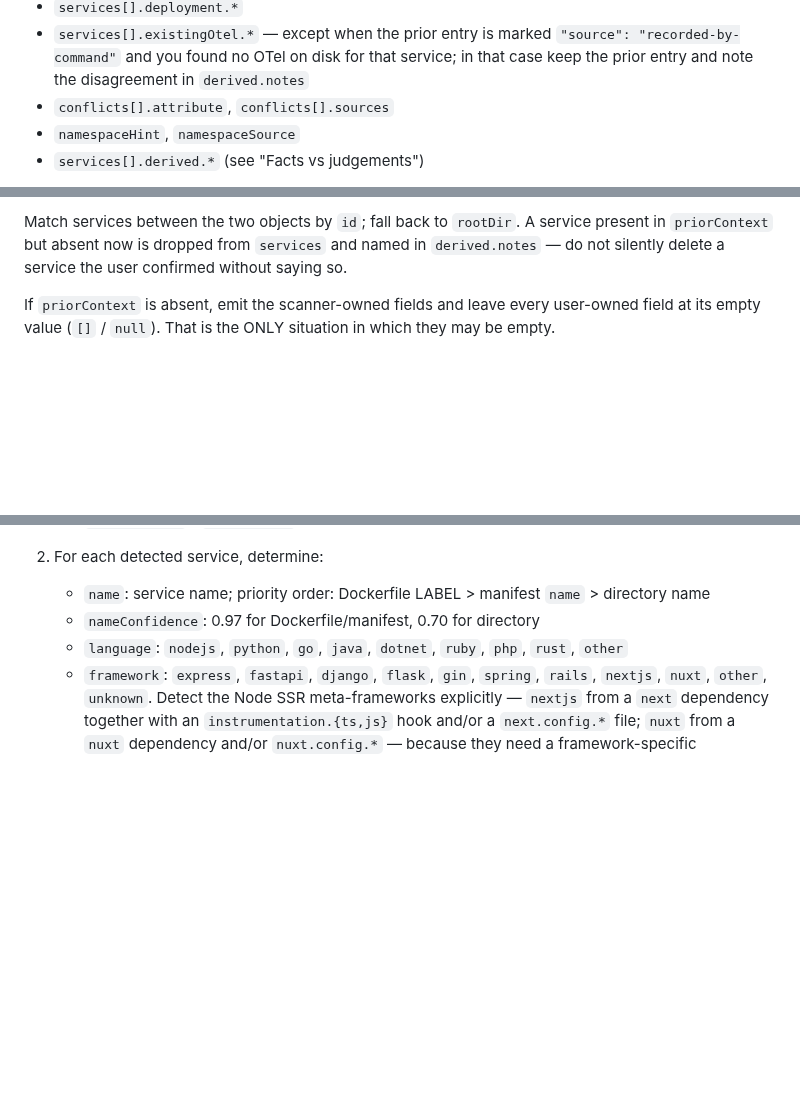
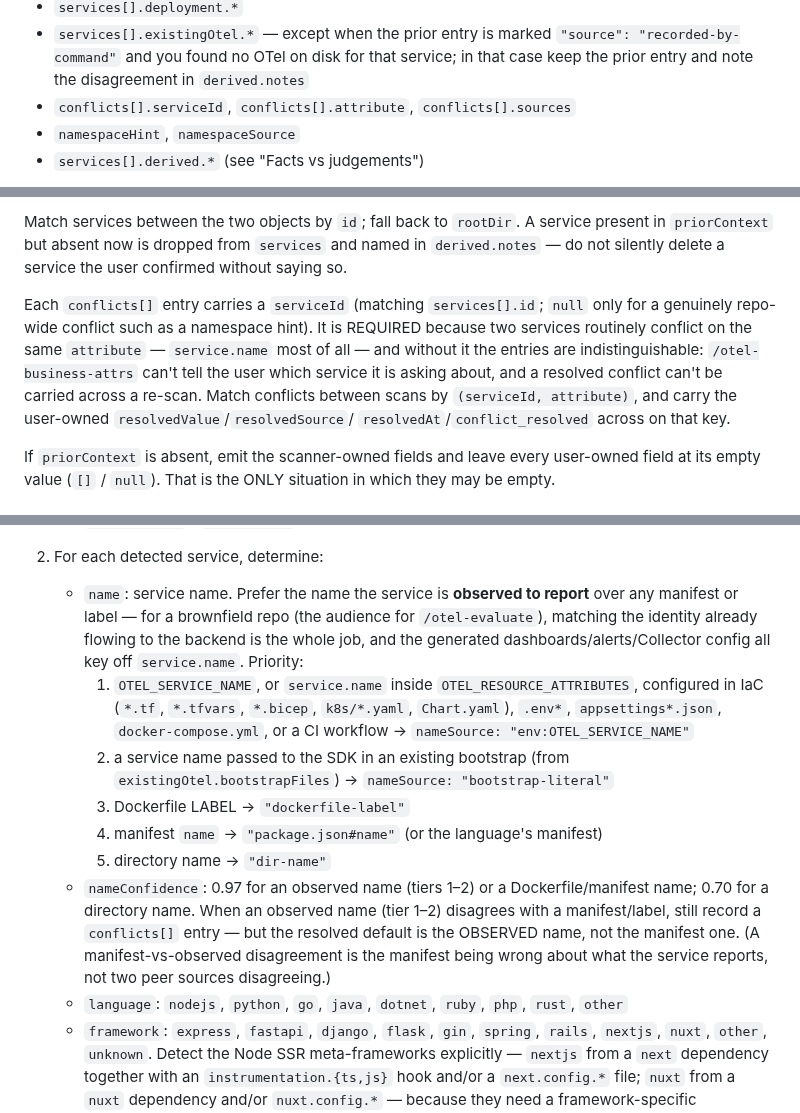
Before and after one commit to radra23/otel-as-code-plugin, a Markdown page: agents/repo-context-scanner.md, 3 parts joined by grey strips. Drawn GitHub-style; blank space fills up the shorter version.

Commit message:
fix(scanner): observed service name over manifest; serviceId on conflicts (#57, #58) (#72)
- #57: the name-priority rule (Dockerfile LABEL > manifest > dir) never considered
  the name the service actually REPORTS, so brownfield services were named from
  package.json at 0.97 confidence while every span in the backend carried a
  different OTEL_SERVICE_NAME — and the generated dashboards then queried a series
  that does not exist, silently. Add two tiers above the manifest: an OTEL_SERVICE_NAME
  / OTEL_RESOURCE_ATTRIBUTES service.name configured in IaC/.env/appsettings/compose/CI
  (nameSource env:OTEL_SERVICE_NAME), and a name passed to the SDK in an existing
  bootstrap (bootstrap-literal). When an observed name disagrees with a manifest, the
  resolved default is the observed name, not the manifest.
- #58: conflicts[] had no serviceId, so in a multi-service repo two services'
  conflicts on the same attribute (service.name, routinely) were indistinguishable —
  /otel-business-attrs couldn't say which service it was asking about, and a resolved
  conflict couldn't be carried across a re-scan. Add serviceId (matches services[].id,
  null for repo-wide), and match conflicts across scans by (serviceId, attribute).

```diff
--- a/agents/repo-context-scanner.md
+++ b/agents/repo-context-scanner.md
@@ -33,7 +33,7 @@ the repo, and a fresh read is by definition more current:
 - `services[].existingOtel.*` — except when the prior entry is marked
   `"source": "recorded-by-command"` and you found no OTel on disk for that service; in that
   case keep the prior entry and note the disagreement in `derived.notes`
-- `conflicts[].attribute`, `conflicts[].sources`
+- `conflicts[].serviceId`, `conflicts[].attribute`, `conflicts[].sources`
 - `namespaceHint`, `namespaceSource`
 - `services[].derived.*` (see "Facts vs judgements")
 
@@ -53,6 +53,14 @@ These exist only because a human answered a question:
 Match services between the two objects by `id`; fall back to `rootDir`. A service present in
 `priorContext` but absent now is dropped from `services` and named in `derived.notes` — do not
 silently delete a service the user confirmed without saying so.
+
+Each `conflicts[]` entry carries a `serviceId` (matching `services[].id`; `null` only for a
+genuinely repo-wide conflict such as a namespace hint). It is REQUIRED because two services
+routinely conflict on the same `attribute` — `service.name` most of all — and without it the
+entries are indistinguishable: `/otel-business-attrs` can't tell the user which service it is
+asking about, and a resolved conflict can't be carried across a re-scan. Match conflicts between
+scans by `(serviceId, attribute)`, and carry the user-owned `resolvedValue`/`resolvedSource`/
+`resolvedAt`/`conflict_resolved` across on that key.
 
 If `priorContext` is absent, emit the scanner-owned fields and leave every user-owned field at
 its empty value (`[]` / `null`). That is the ONLY situation in which they may be empty.
@@ -104,8 +112,24 @@ found none.
    - `.env.example` / `.env.sample` (to detect env var patterns)
 
 2. For each detected service, determine:
-   - `name`: service name; priority order: Dockerfile LABEL > manifest `name` > directory name
-   - `nameConfidence`: 0.97 for Dockerfile/manifest, 0.70 for directory
+   - `name`: service name. Prefer the name the service is **observed to report** over any
+     manifest or label — for a brownfield repo (the audience for `/otel-evaluate`), matching the
+     identity already flowing to the backend is the whole job, and the generated
+     dashboards/alerts/Collector config all key off `service.name`. Priority:
+     1. `OTEL_SERVICE_NAME`, or `service.name` inside `OTEL_RESOURCE_ATTRIBUTES`, configured in
+        IaC (`*.tf`, `*.tfvars`, `*.bicep`, `k8s/*.yaml`, `Chart.yaml`), `.env*`,
+        `appsettings*.json`, `docker-compose.yml`, or a CI workflow → `nameSource:
+        "env:OTEL_SERVICE_NAME"`
+     2. a service name passed to the SDK in an existing bootstrap
+        (from `existingOtel.bootstrapFiles`) → `nameSource: "bootstrap-literal"`
+     3. Dockerfile LABEL → `"dockerfile-label"`
+     4. manifest `name` → `"package.json#name"` (or the language's manifest)
+     5. directory name → `"dir-name"`
+   - `nameConfidence`: 0.97 for an observed name (tiers 1–2) or a Dockerfile/manifest name; 0.70
+     for a directory name. When an observed name (tier 1–2) disagrees with a manifest/label, still
+     record a `conflicts[]` entry — but the resolved default is the OBSERVED name, not the
+     manifest one. (A manifest-vs-observed disagreement is the manifest being wrong about what the
+     service reports, not two peer sources disagreeing.)
    - `language`: `nodejs`, `python`, `go`, `java`, `dotnet`, `ruby`, `php`, `rust`, `other`
    - `framework`: `express`, `fastapi`, `django`, `flask`, `gin`, `spring`, `rails`, `nextjs`,
      `nuxt`, `other`, `unknown`. Detect the Node SSR meta-frameworks explicitly — `nextjs` from a
```
Also changed, not shown: other parts of agents/repo-context-scanner.md (+2 -1 lines).
